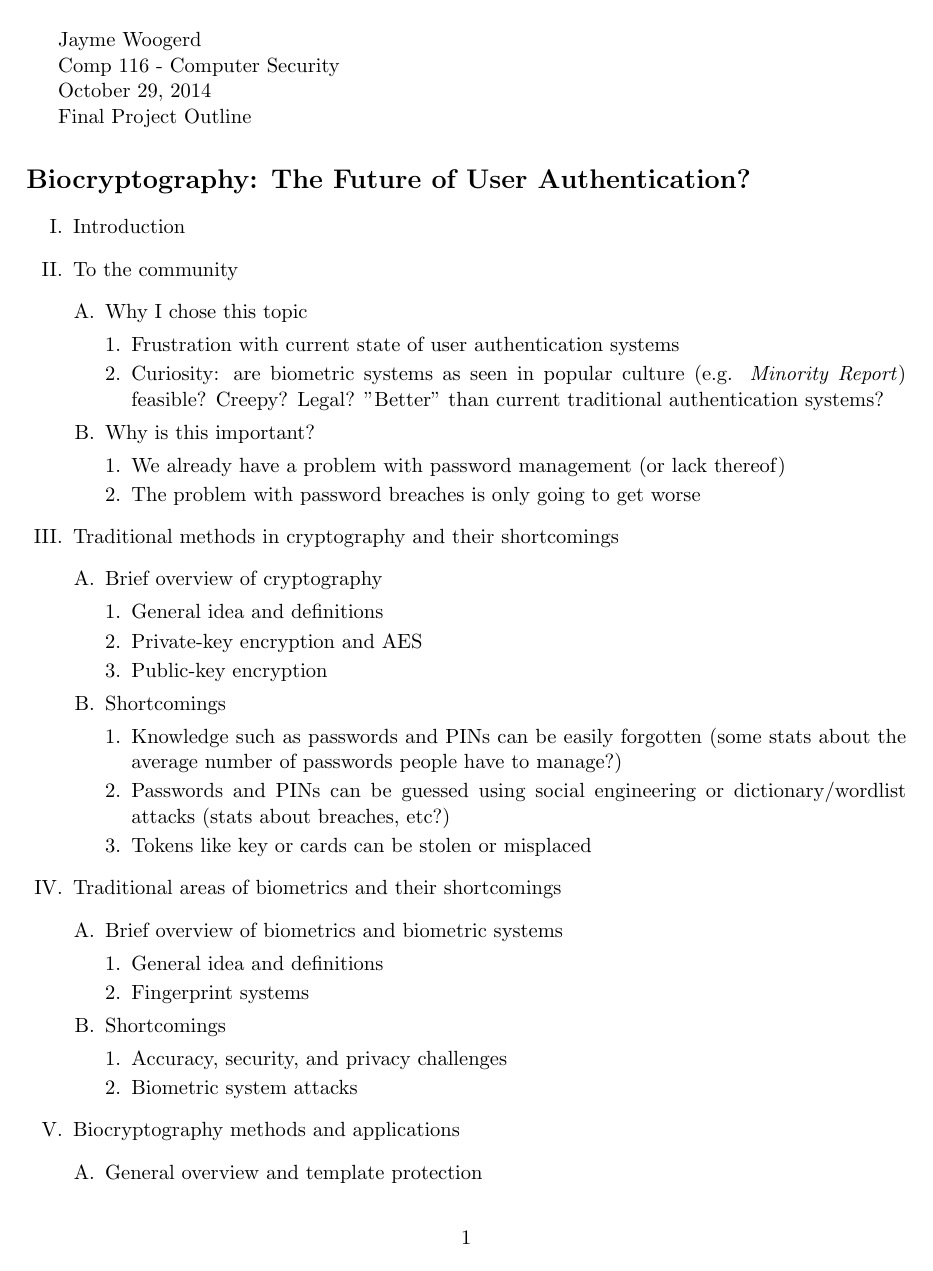
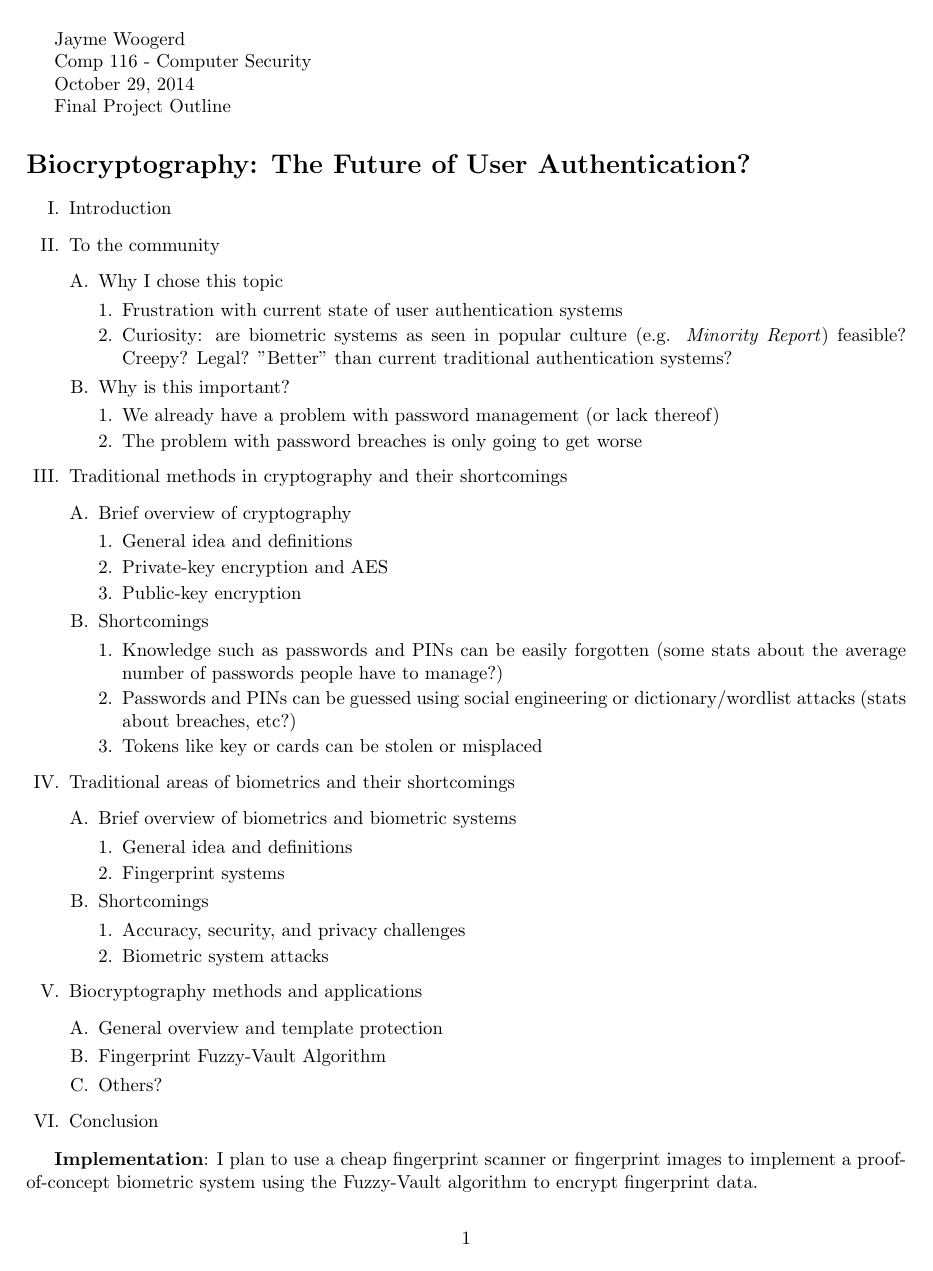
Before and after one commit to jwoogerd/security, a LaTeX document (finalproject/outline.tex): page 1 of 2. Compiled offline with pdfLaTeX.

Commit message:
Smaller font for outline

```diff
--- a/finalproject/outline.tex
+++ b/finalproject/outline.tex
@@ -1,4 +1,4 @@
-\documentclass[11pt]{article}
+\documentclass[10pt]{article}
 \usepackage{fullpage}
 \usepackage{url}
 \usepackage{cite}
```
Also changed, not shown: finalproject/outline.pdf.
